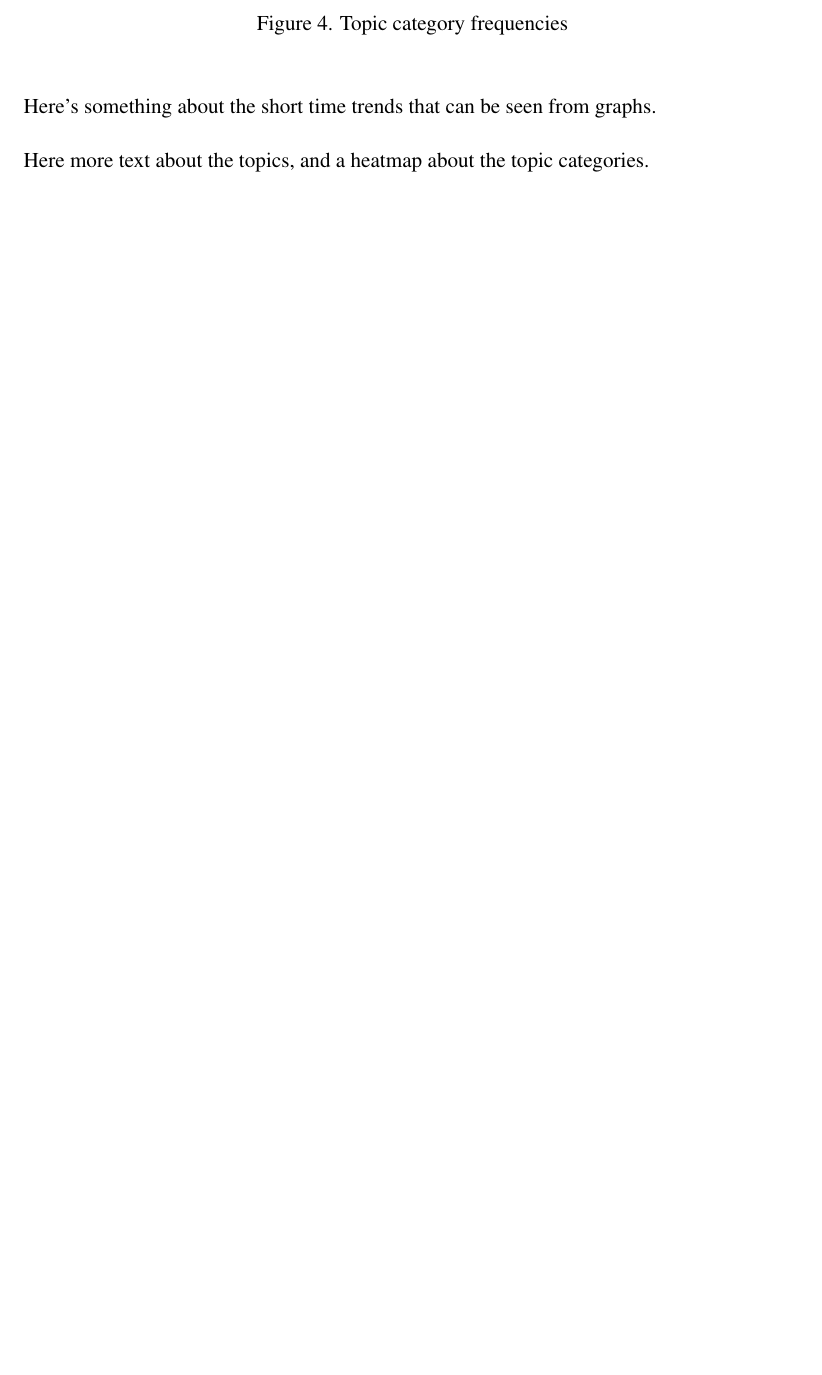
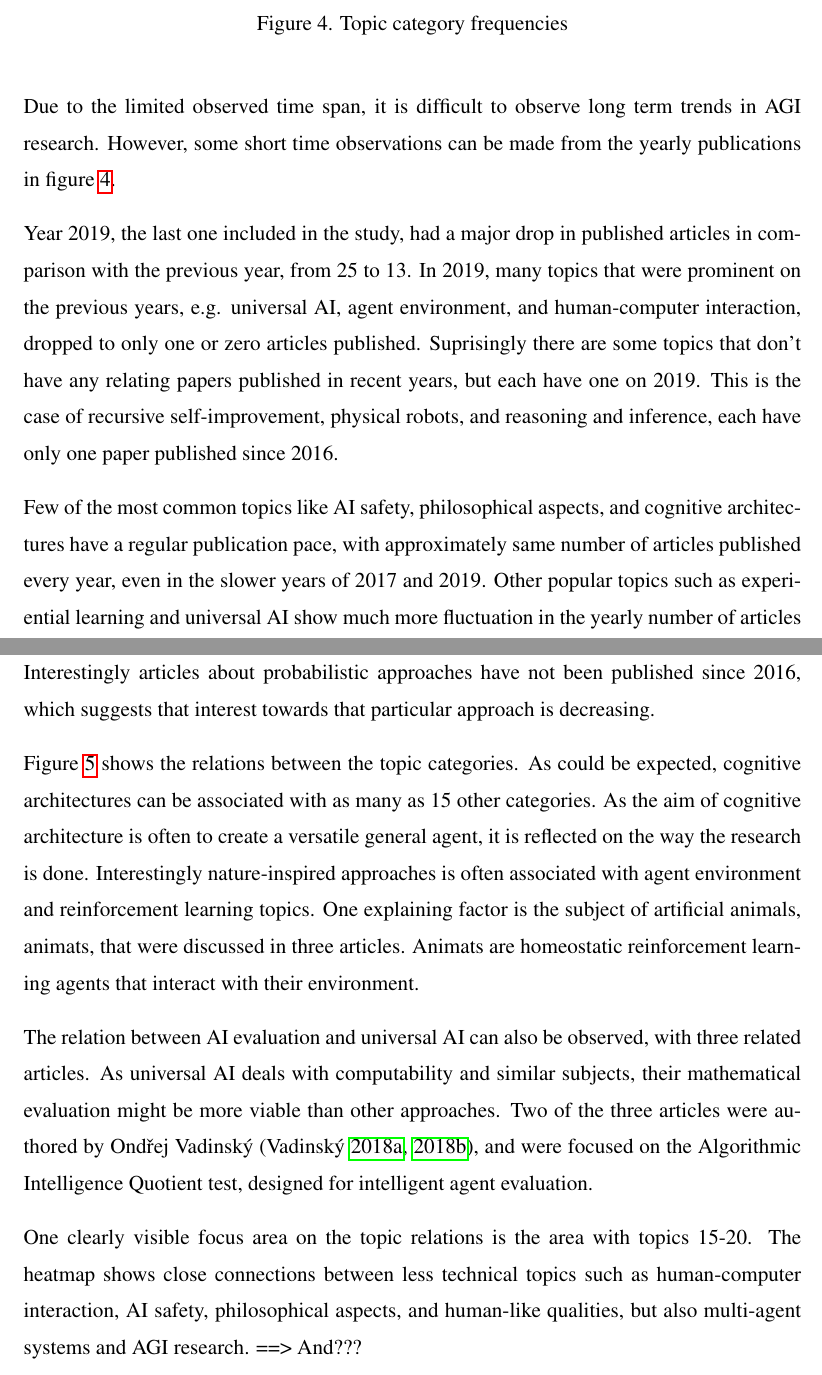
Before and after one commit to Ozame/aigrad, a LaTeX thesis (gradu/thesis_kumpulainen.tex): part of page 29 of 39 before the commit and two parts of pages 29 and 30 of 40 after it, the two joined at a grey line, cut so that both start at the same text, the shorter picture padded with empty space. The pictures show the PDF file gradu/thesis_kumpulainen.pdf that the author committed with the source.

Commit message:
Add text on time trends, topic relations
- Change heatmap to not draw zeroes

```diff
--- a/gradu/thesis_kumpulainen.tex
+++ b/gradu/thesis_kumpulainen.tex
@@ -987,16 +987,62 @@ titled \emph{Open-Ended Intelligence}, is introduced as a novel approach to AGI.
 
 % Short time trends
 
-Here's something about the short time trends that can be seen from graphs.
+Due to the limited observed time span, it is difficult to observe long term
+trends in AGI research. However, some short time observations can be made from
+the yearly publications in figure \ref{fig:topicbar}.
+
+Year 2019, the last one included in the study, had a major drop in published
+articles in comparison with the previous year, from 25 to 13. In 2019, many
+topics that were prominent on the previous years, e.g. universal AI, agent
+environment, and human-computer interaction, dropped to only one or zero
+articles published. Suprisingly there are some topics that don't have any
+relating papers published in recent years, but each have one on 2019. This is
+the case of recursive self-improvement, physical robots, and reasoning and
+inference, each have only one paper published since 2016.
+
+Few of the most common topics like AI safety, philosophical aspects, and
+cognitive architectures have a regular publication pace, with approximately same
+number of articles published every year, even in the slower years of 2017 and
+2019. Other popular topics such as experiential learning and universal AI show
+much more fluctuation in the yearly number of articles published.
+
+Interestingly articles about probabilistic approaches have not been published
+since 2016, which suggests that interest towards that particular approach is
+decreasing.
 
 
 % Relation to other topics
 
-Here more text about the topics, and a heatmap about the topic categories.
+Figure \ref{fig:topicheat} shows the relations between the topic categories. As
+could be expected, cognitive architectures can be associated with as many as 15
+other categories. As the aim of cognitive architecture is often to create a
+versatile general agent, it is reflected on the way the research is done.
+Interestingly nature-inspired approaches is often associated with agent
+environment and reinforcement learning topics. One explaining factor is the
+subject of artificial animals, animats, that were discussed in three articles.
+Animats are homeostatic reinforcement learning agents that interact with their
+environment.
+
+The relation between AI evaluation and universal AI can also be observed, with
+three related articles. As universal AI deals with computability and similar
+subjects, their mathematical evaluation might be more viable than other
+approaches. Two of the three articles were authored by Ond\v rej
+Vadinsk\'y (\cite{vadinsky2018lessons,vadinsky2018sema}), and were focused on the
+Algorithmic Intelligence Quotient test, designed for intelligent agent
+evaluation.
+
+One clearly visible focus area on the topic relations is the area with topics
+15-20. The heatmap shows close connections between less technical topics such as
+human-computer interaction, AI safety, philosophical aspects, and human-like
+qualities, but also multi-agent systems and AGI research.
+==> And???
+
+
+
 
 \begin{figure}[H]
   \centering
-  \includegraphics[scale=0.65]{material/data/topic_heatmap.png}
+  \includegraphics[scale=0.65]{material/data/topic_heatmap_no_zeroes.png}
   \caption{Topic's relations to each other}
   \label{fig:topicheat}
 \end{figure}
```
Also changed, not shown: code/analyze.py (+3 -2 lines), gradu/mapping_process.md (+6 -0 lines), gradu/thesisReferences.bib (+20 -0 lines), gradu/material/data/topic_heatmap_no_zeroes.png (added), gradu/thesis_kumpulainen.pdf, gradu/thesis_kumpulainen.tex (4 more changed lines), 1 other file.
